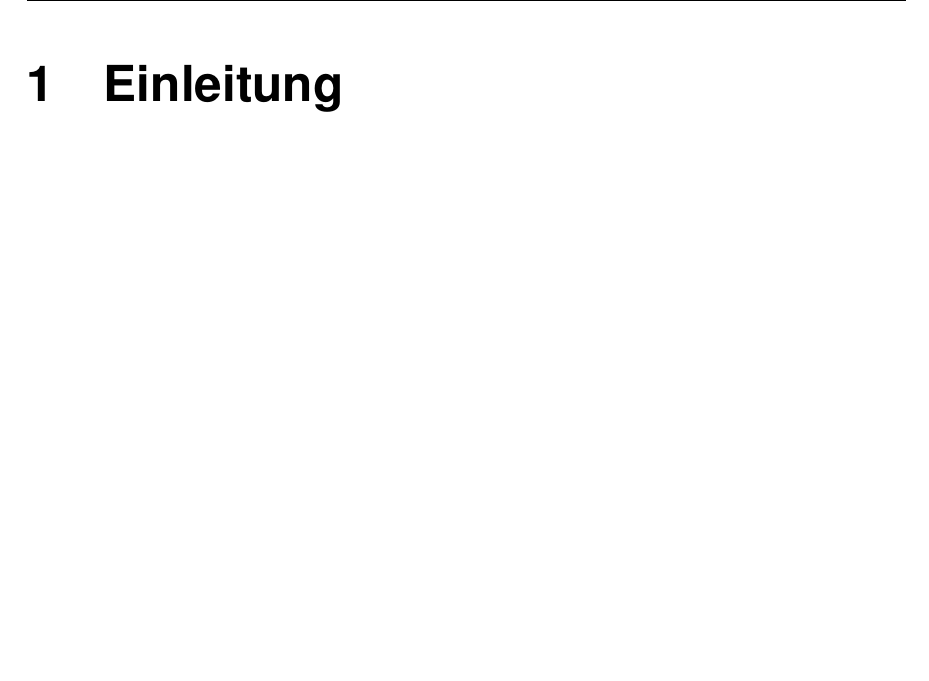
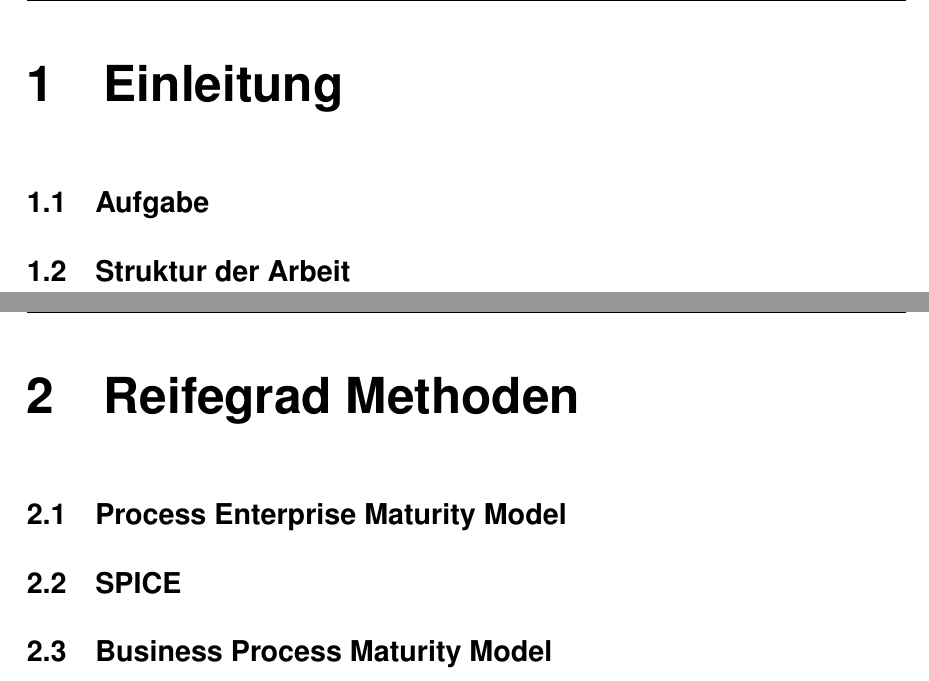
Before and after one commit to florianloechle/Prozess_Reifegradmodelle, a LaTeX document (Main.tex, which reads Content/1_Einleitung.tex, Content/2_Reifegradmethoden.tex): part of page 5 of 6 before the commit and two parts of pages 5 and 6 of 9 after it, the two joined at a grey line, cut so that both start at the same text, the shorter picture padded with empty space. Compiled offline with pdfLaTeX.

Commit message:
add struktur

```diff
--- a/Content/1_Einleitung.tex
+++ b/Content/1_Einleitung.tex
@@ -3,3 +3,5 @@
 \pagenumbering{arabic}
 
 \section{Einleitung}
+\subsection{Aufgabe}
+\subsection{Struktur der Arbeit}
--- /dev/null
+++ b/Content/2_Reifegradmethoden.tex
@@ -0,0 +1,10 @@
+\newpage
+\section{Reifegrad Methoden}
+
+\subsection{Process Enterprise Maturity Model}
+
+
+\subsection{SPICE}
+
+
+\subsection{Business Process Maturity Model}
```
Also changed, not shown: Content/3_Analysen.tex (added, +2 -0 lines), Content/4_Schluss.tex (added, +6 -0 lines), Main.tex (+3 -0 lines), Main.pdf.
